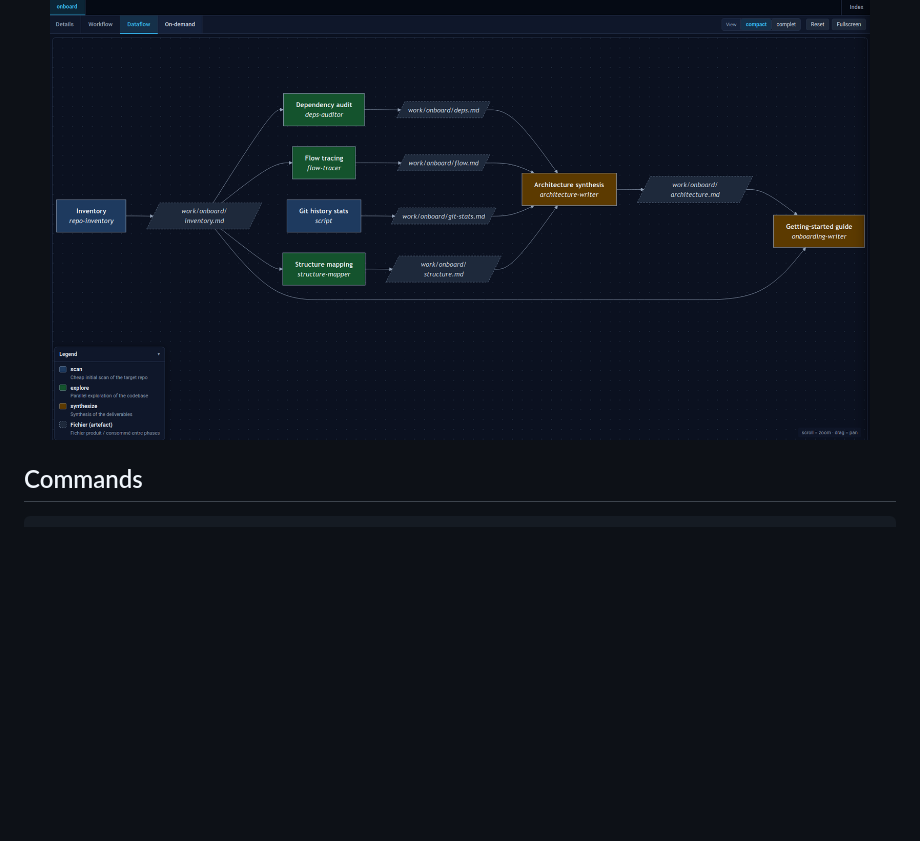
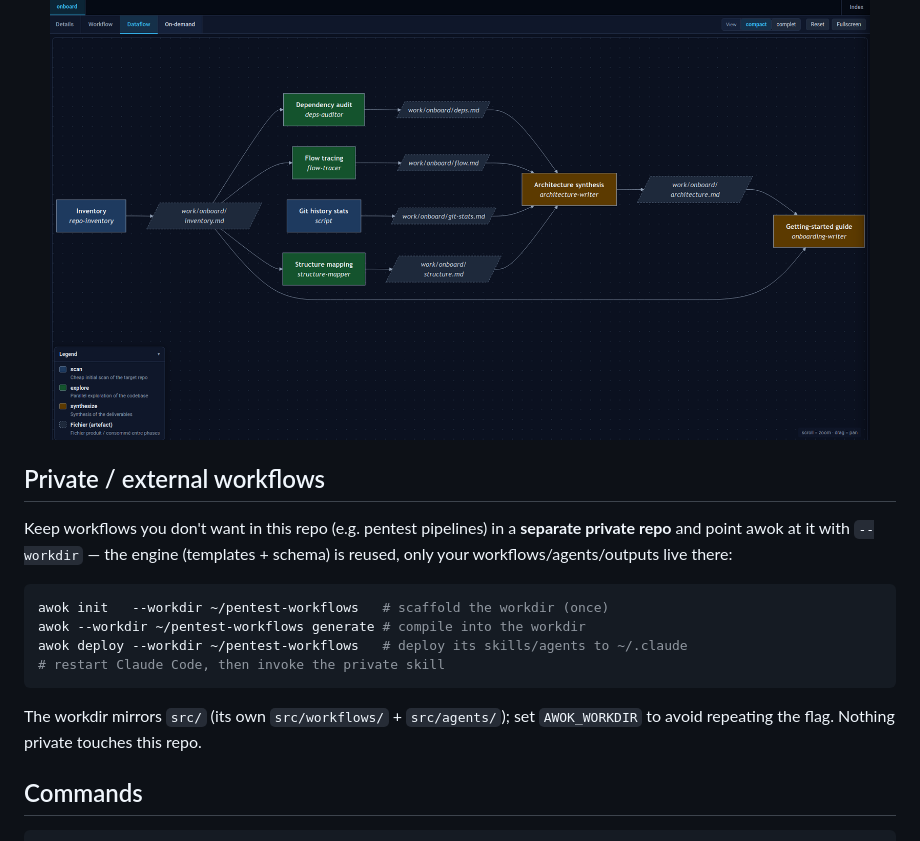
Before and after one commit to marcrow/awok, a Markdown page: README.md, the part around the change. GitHub-like rendering; blank space fills up the shorter version.

Commit message:
docs(awok): document --workdir / engine-content split, init, deploy

````diff
--- a/README.md
+++ b/README.md
@@ -112,6 +112,22 @@ produces and who consumes it (role-based I/O resolved to concrete paths):
   <img src="assets/dataflow_of_workflow_preview.png" alt="cartography — Dataflow tab showing per-phase artifacts" width="820">
 </p>
 
+## Private / external workflows
+
+Keep workflows you don't want in this repo (e.g. pentest pipelines) in a
+**separate private repo** and point awok at it with `--workdir` — the engine
+(templates + schema) is reused, only your workflows/agents/outputs live there:
+
+```bash
+awok init   --workdir ~/pentest-workflows   # scaffold the workdir (once)
+awok --workdir ~/pentest-workflows generate # compile into the workdir
+awok deploy --workdir ~/pentest-workflows   # deploy its skills/agents to ~/.claude
+# restart Claude Code, then invoke the private skill
+```
+
+The workdir mirrors `src/` (its own `src/workflows/` + `src/agents/`); set
+`AWOK_WORKDIR` to avoid repeating the flag. Nothing private touches this repo.
+
 ## Commands
 
 ```bash
````
Also changed, not shown: CLAUDE.md (+27 -0 lines), docs/dev/bb-workflow.md (+17 -0 lines).
